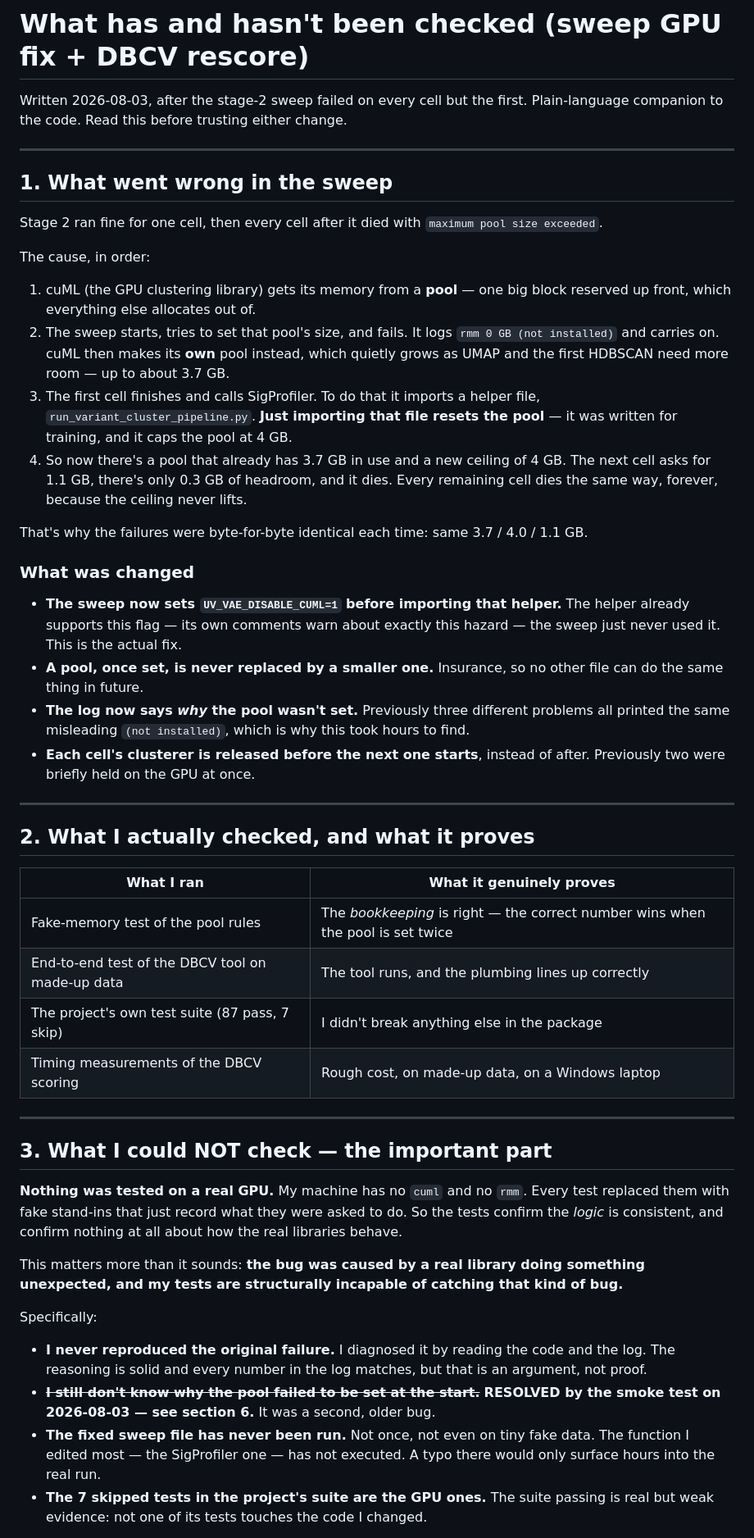
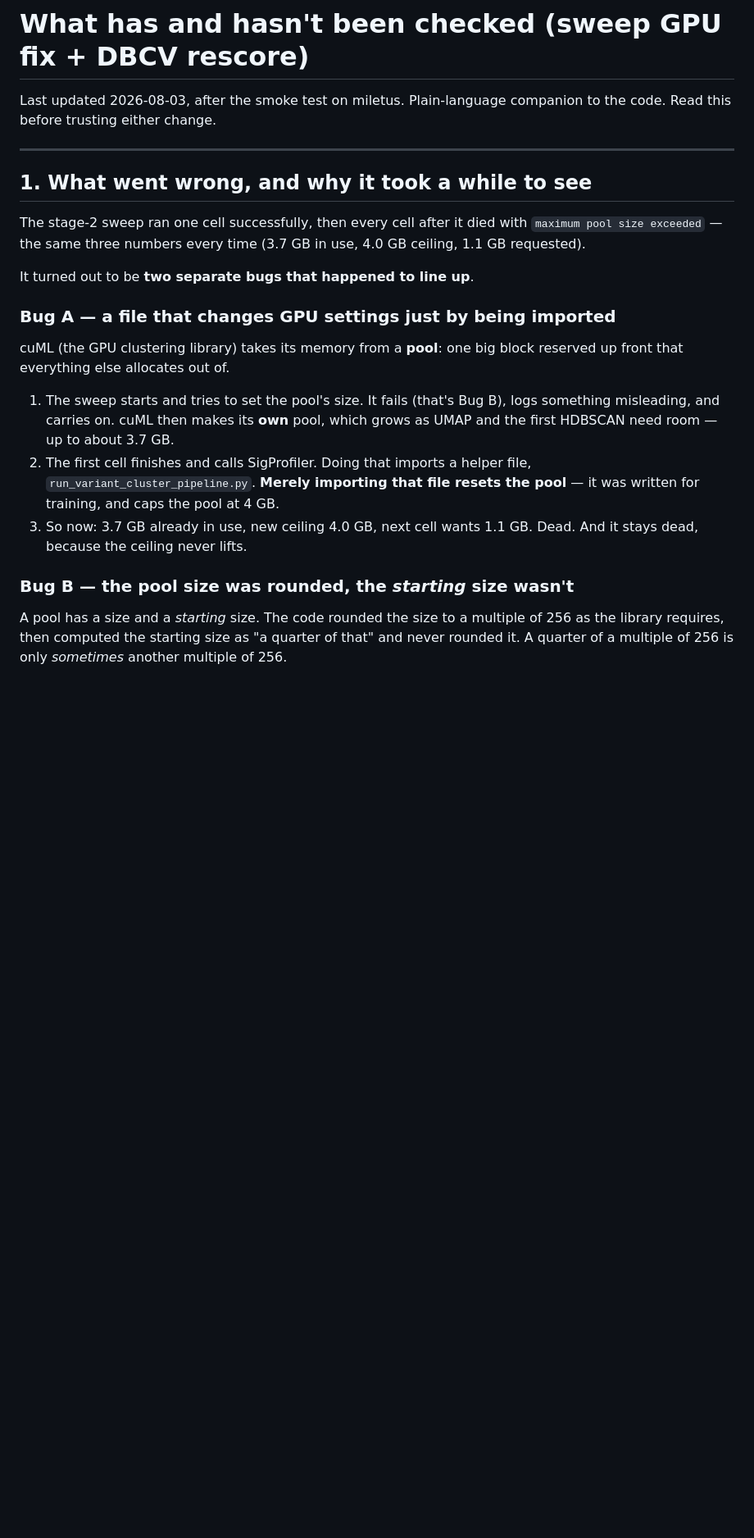
Before and after one commit to patrickgao2027/pure-internship, a Markdown page: umap_hdbscan_sweep/LIMITATIONS.md, the part around one of its changes. Shown at 82% size. Rendered like a GitHub page; blank space fills up the shorter version.

```diff
--- a/umap_hdbscan_sweep/LIMITATIONS.md
+++ b/umap_hdbscan_sweep/LIMITATIONS.md
@@ -1,76 +1,36 @@
 # What has and hasn't been checked (sweep GPU fix + DBCV rescore)
 
-Written 2026-08-03, after the stage-2 sweep failed on every cell but the first.
+Last updated 2026-08-03, after the smoke test on miletus.
 Plain-language companion to the code. Read this before trusting either change.
 
 ---
 
-## 1. What went wrong in the sweep
+## 1. What went wrong, and why it took a while to see
 
-Stage 2 ran fine for one cell, then every cell after it died with
-`maximum pool size exceeded`.
+The stage-2 sweep ran one cell successfully, then every cell after it died with
+`maximum pool size exceeded` — the same three numbers every time (3.7 GB in use,
+4.0 GB ceiling, 1.1 GB requested).
 
-The cause, in order:
+It turned out to be **two separate bugs that happened to line up**.
 
-1. cuML (the GPU clustering library) gets its memory from a **pool** — one big block
-   reserved up front, which everything else allocates out of.
-2. The sweep starts, tries to set that pool's size, and fails. It logs
-   `rmm 0 GB (not installed)` and carries on. cuML then makes its **own** pool instead,
-   which quietly grows as UMAP and the first HDBSCAN need more room — up to about 3.7 GB.
-3. The first cell finishes and calls SigProfiler. To do that it imports a helper file,
-   `run_variant_cluster_pipeline.py`. **Just importing that file resets the pool** — it
-   was written for training, and it caps the pool at 4 GB.
-4. So now there's a pool that already has 3.7 GB in use and a new ceiling of 4 GB. The
-   next cell asks for 1.1 GB, there's only 0.3 GB of headroom, and it dies. Every
-   remaining cell dies the same way, forever, because the ceiling never lifts.
+### Bug A — a file that changes GPU settings just by being imported
 
-That's why the failures were byte-for-byte identical each time: same 3.7 / 4.0 / 1.1 GB.
+cuML (the GPU clustering library) takes its memory from a **pool**: one big block
+reserved up front that everything else allocates out of.
 
-### What was changed
+1. The sweep starts and tries to set the pool's size. It fails (that's Bug B), logs
+   something misleading, and carries on. cuML then makes its **own** pool, which grows
+   as UMAP and the first HDBSCAN need room — up to about 3.7 GB.
+2. The first cell finishes and calls SigProfiler. Doing that imports a helper file,
+   `run_variant_cluster_pipeline.py`. **Merely importing that file resets the pool** —
+   it was written for training, and caps the pool at 4 GB.
+3. So now: 3.7 GB already in use, new ceiling 4.0 GB, next cell wants 1.1 GB. Dead. And
+   it stays dead, because the ceiling never lifts.
 
-- **The sweep now sets `UV_VAE_DISABLE_CUML=1` before importing that helper.** The
-  helper already supports this flag — its own comments warn about exactly this hazard —
-  the sweep just never used it. This is the actual fix.
-- **A pool, once set, is never replaced by a smaller one.** Insurance, so no other file
-  can do the same thing in future.
-- **The log now says *why* the pool wasn't set.** Previously three different problems all
-  printed the same misleading `(not installed)`, which is why this took hours to find.
-- **Each cell's clusterer is released before the next one starts**, instead of after.
-  Previously two were briefly held on the GPU at once.
+### Bug B — the pool size was rounded, the *starting* size wasn't
 
----
+A pool has a size and a *starting* size. The code rounded the size to a multiple of 256
+as the library requires, then computed the starting size as "a quarter of that" and
+never rounded it. A quarter of a multiple of 256 is only *sometimes* another multiple
+of 256.
 
-## 2. What I actually checked, and what it proves
-
-| What I ran | What it genuinely proves |
-|---|---|
-| Fake-memory test of the pool rules | The *bookkeeping* is right — the correct number wins when the pool is set twice |
-| End-to-end test of the DBCV tool on made-up data | The tool runs, and the plumbing lines up correctly |
-| The project's own test suite (87 pass, 7 skip) | I didn't break anything else in the package |
-| Timing measurements of the DBCV scoring | Rough cost, on made-up data, on a Windows laptop |
-
----
-
-## 3. What I could NOT check — the important part
-
-**Nothing was tested on a real GPU.** My machine has no `cuml` and no `rmm`. Every test
-replaced them with fake stand-ins that just record what they were asked to do. So the
-tests confirm the *logic* is consistent, and confirm nothing at all about how the real
-libraries behave.
-
-This matters more than it sounds: **the bug was caused by a real library doing something
-unexpected, and my tests are structurally incapable of catching that kind of bug.**
-
-Specifically:
-
-- **I never reproduced the original failure.** I diagnosed it by reading the code and the
-  log. The reasoning is solid and every number in the log matches, but that is an argument,
-  not proof.
-- ~~**I still don't know why the pool failed to be set at the start.**~~ **RESOLVED by the
-  smoke test on 2026-08-03 — see section 6.** It was a second, older bug.
-- **The fixed sweep file has never been run.** Not once, not even on tiny fake data. The
-  function I edited most — the SigProfiler one — has not executed. A typo there would only
-  surface hours into the real run.
-- **The 7 skipped tests in the project's suite are the GPU ones.** The suite passing is
-  real but weak evidence: not one of its tests touches the code I changed.
-
```
Also changed, not shown: other parts of umap_hdbscan_sweep/LIMITATIONS.md (+120 -72 lines).
